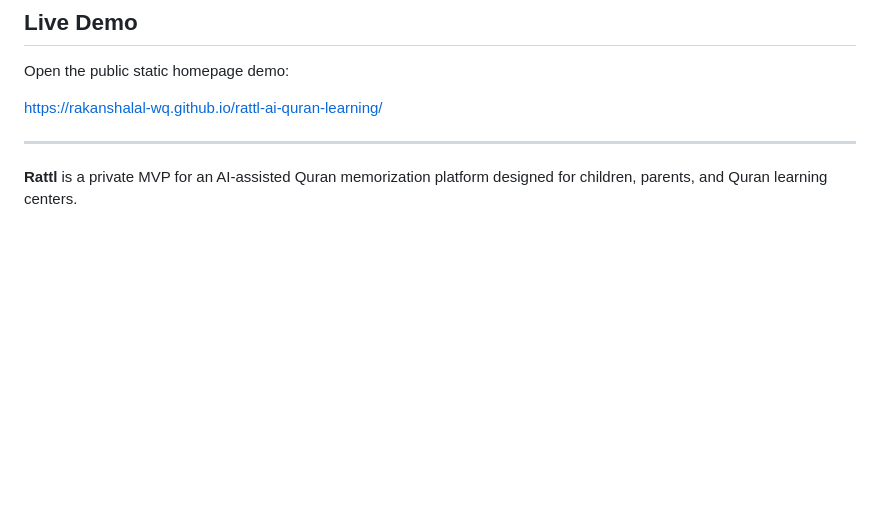
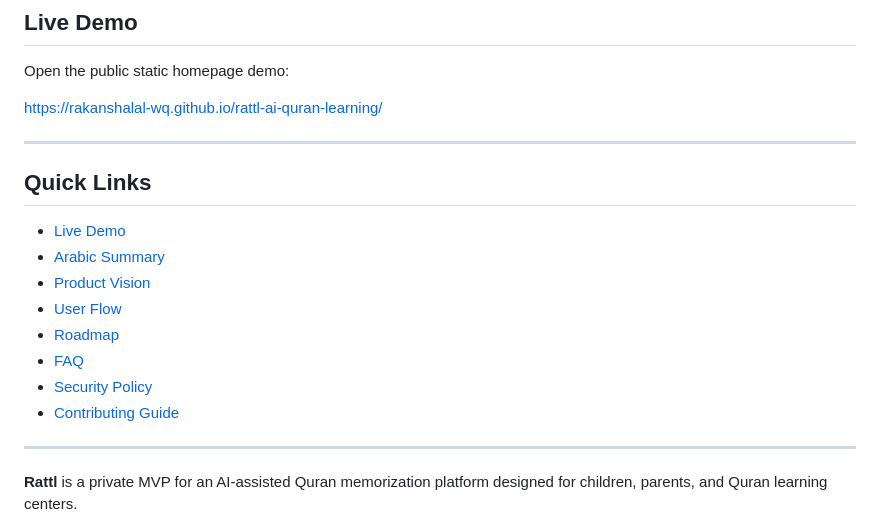
Before and after one commit to rakanshalal-wq/rattl-ai-quran-learning, a Markdown page: README.md, the part around the change. GitHub-like rendering; blank space fills up the shorter version.

Commit message:
Add quick links section to README

```diff
--- a/README.md
+++ b/README.md
@@ -10,6 +10,19 @@
 Open the public static homepage demo:
 
 https://rakanshalal-wq.github.io/rattl-ai-quran-learning/
+
+---
+
+## Quick Links
+
+* [Live Demo](https://rakanshalal-wq.github.io/rattl-ai-quran-learning/)
+* [Arabic Summary](docs/arabic-summary.md)
+* [Product Vision](docs/product-vision.md)
+* [User Flow](docs/user-flow.md)
+* [Roadmap](docs/roadmap.md)
+* [FAQ](docs/faq.md)
+* [Security Policy](SECURITY.md)
+* [Contributing Guide](CONTRIBUTING.md)
 
 ---
 
```
